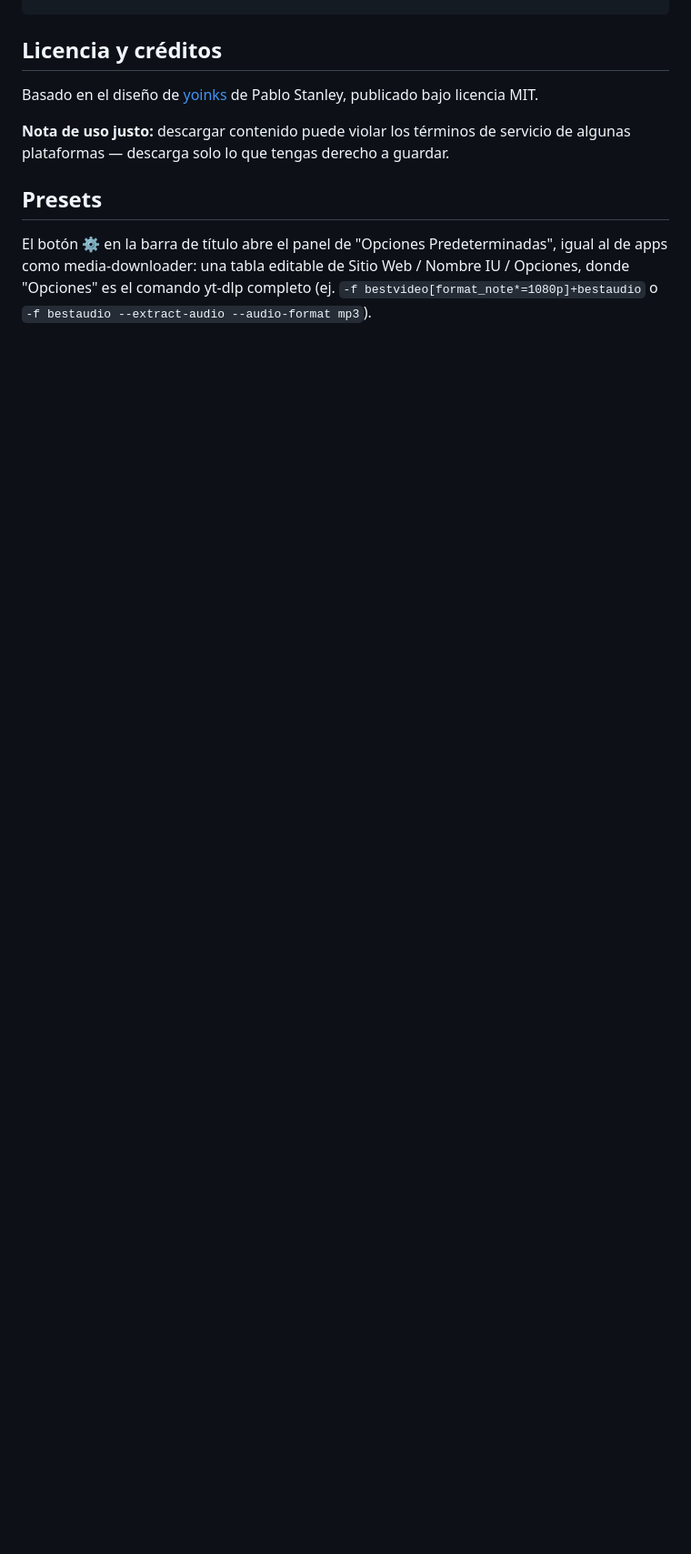
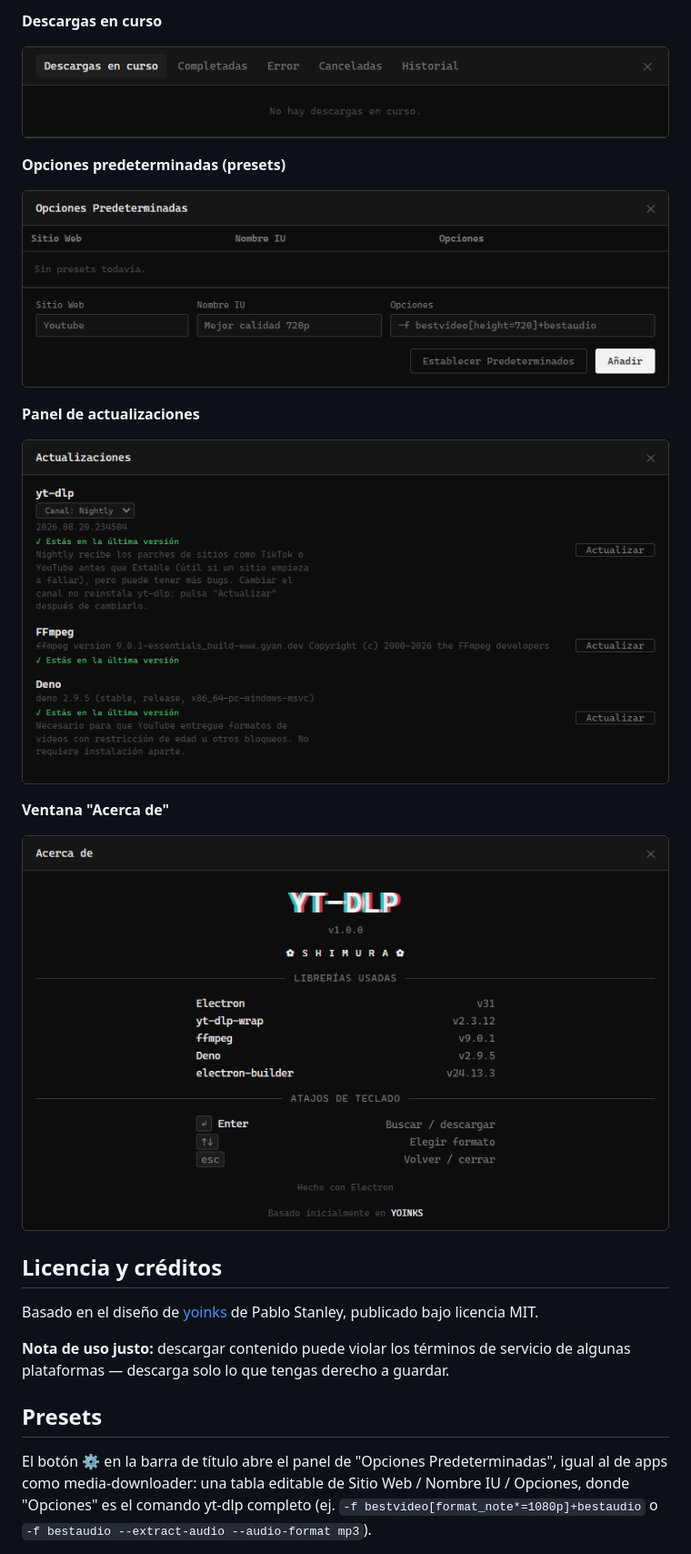
Before and after one commit to xSHIMURAx/yt-dlp_Minimalist, a Markdown page: README.md, the part around one of its changes. Shown at 91% size. Drawn GitHub-style; blank space fills up the shorter version.

Commit message:
Enhance README with program screenshots and details
Added screenshots and additional program information to the README.

```diff
--- a/README.md
+++ b/README.md
@@ -68,3 +84,18 @@ yt-dlp-interface/
+**Descargas en curso**
+
+![Descargas en curso](screenshots/04.png)
+
+**Opciones predeterminadas (presets)**
+
+![Opciones predeterminadas](screenshots/05.png)
+
+**Panel de actualizaciones**
+
+![Actualizaciones](screenshots/06.png)
+
+**Ventana "Acerca de"**
+
+![Acerca de](screenshots/07.png)
 
 ## Licencia y créditos
 
```
Also changed, not shown: other parts of README.md (+16 -0 lines).
